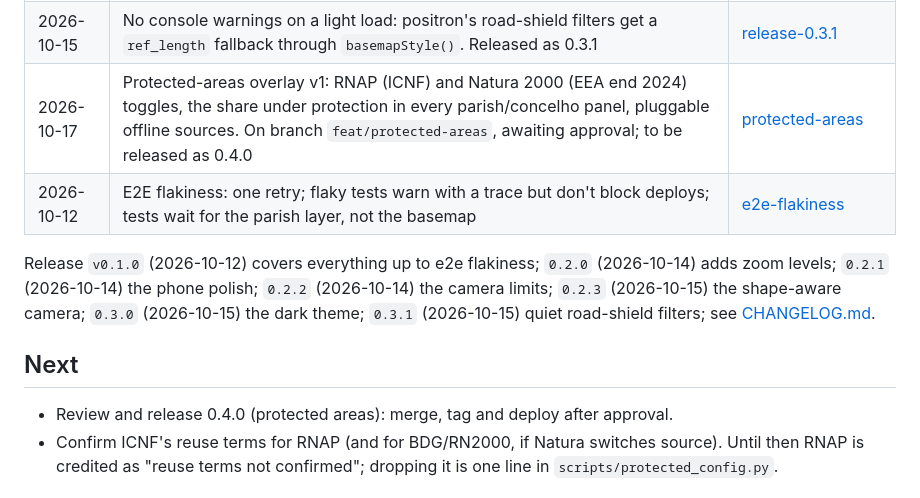
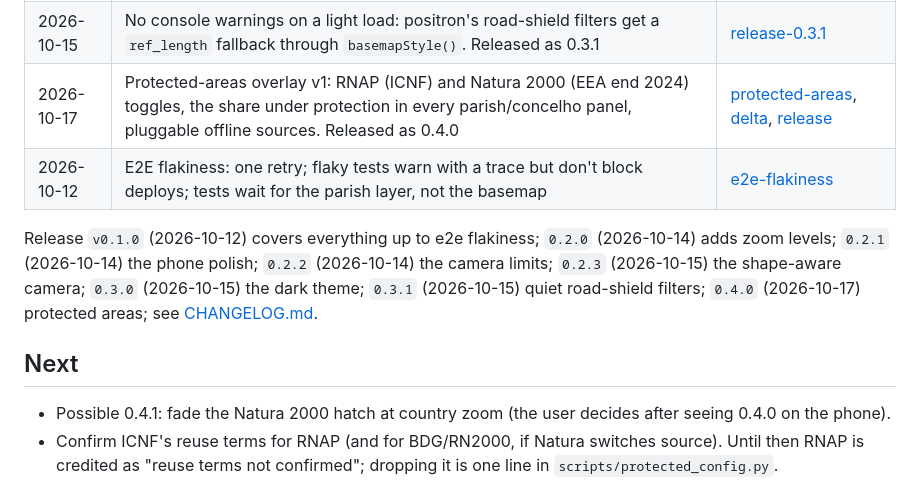
Before and after one commit to singledev-eu/pnct-map, a Markdown page: docs/ROADMAP.md, the part around the change. Rendered like a GitHub page.

Commit message:
Release 0.4.0: changelog date, roadmap
Co-Authored-By: Claude Opus 5.5 <noreply@anthropic.com>

```diff
--- a/docs/ROADMAP.md
+++ b/docs/ROADMAP.md
@@ -20,14 +20,14 @@ Live at https://pnct.singledev.eu · repo https://github.com/singledev-eu/pnct-m
 | 2026-10-15 | Shape-aware camera: the centre of the visible map stays inside a mainland outline (2 km past the Spanish border, 20 km at sea) instead of a rectangle that reached Andalusia and Galicia. Released as 0.2.3 | [shape-aware-camera](reports/shape-aware-camera.md) |
 | 2026-10-15 | Automatic dark theme from `prefers-color-scheme`: OpenFreeMap dark basemap, dark UI tokens and map palette, live switch that keeps the view, selection and focus. Released as 0.3.0 | [dark-theme](reports/dark-theme.md) |
 | 2026-10-15 | No console warnings on a light load: positron's road-shield filters get a `ref_length` fallback through `basemapStyle()`. Released as 0.3.1 | [release-0.3.1](reports/release-0.3.1.md) |
-| 2026-10-17 | Protected-areas overlay v1: RNAP (ICNF) and Natura 2000 (EEA end 2024) toggles, the share under protection in every parish/concelho panel, pluggable offline sources. On branch `feat/protected-areas`, awaiting approval; to be released as 0.4.0 | [protected-areas](reports/protected-areas.md) |
+| 2026-10-17 | Protected-areas overlay v1: RNAP (ICNF) and Natura 2000 (EEA end 2024) toggles, the share under protection in every parish/concelho panel, pluggable offline sources. Released as 0.4.0 | [protected-areas](reports/protected-areas.md), [delta](reports/protected-areas-delta.md), [release](reports/release-0.4.0.md) |
 | 2026-10-12 | E2E flakiness: one retry; flaky tests warn with a trace but don't block deploys; tests wait for the parish layer, not the basemap | [e2e-flakiness](reports/e2e-flakiness.md) |
 
-Release `v0.1.0` (2026-10-12) covers everything up to e2e flakiness; `0.2.0` (2026-10-14) adds zoom levels; `0.2.1` (2026-10-14) the phone polish; `0.2.2` (2026-10-14) the camera limits; `0.2.3` (2026-10-15) the shape-aware camera; `0.3.0` (2026-10-15) the dark theme; `0.3.1` (2026-10-15) quiet road-shield filters; see [CHANGELOG.md](../CHANGELOG.md).
+Release `v0.1.0` (2026-10-12) covers everything up to e2e flakiness; `0.2.0` (2026-10-14) adds zoom levels; `0.2.1` (2026-10-14) the phone polish; `0.2.2` (2026-10-14) the camera limits; `0.2.3` (2026-10-15) the shape-aware camera; `0.3.0` (2026-10-15) the dark theme; `0.3.1` (2026-10-15) quiet road-shield filters; `0.4.0` (2026-10-17) protected areas; see [CHANGELOG.md](../CHANGELOG.md).
 
 ## Next
 
-- Review and release 0.4.0 (protected areas): merge, tag and deploy after approval.
+- Possible 0.4.1: fade the Natura 2000 hatch at country zoom (the user decides after seeing 0.4.0 on the phone).
 - Confirm ICNF's reuse terms for RNAP (and for BDG/RN2000, if Natura switches source). Until then RNAP is credited as "reuse terms not confirmed"; dropping it is one line in `scripts/protected_config.py`.
 
 ## Backlog
```
Also changed, not shown: CHANGELOG.md (+1 -1 lines).
